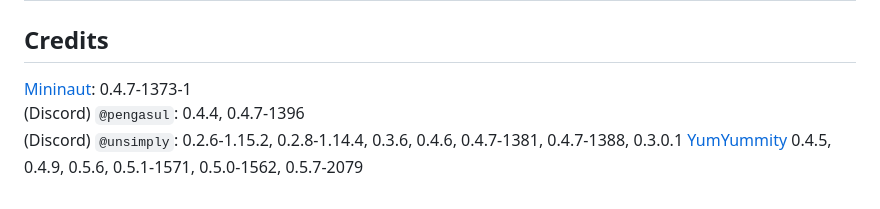
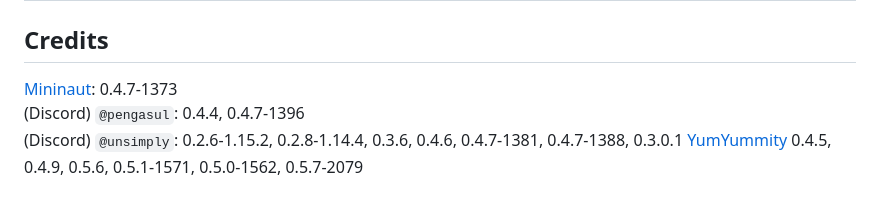
Before and after one commit to ManInMyVan/meteor-archive, a Markdown page: README.md, the part around the change. Rendered like a GitHub page.

```diff
--- a/README.md
+++ b/README.md
@@ -108,7 +108,7 @@ These versions will receive no support or updates, as these are old versions of
 
 ## Credits
 
-[Mininaut](https://github.com/Mininaut): 0.4.7-1373-1\
+[Mininaut](https://github.com/Mininaut): 0.4.7-1373\
 (Discord) `@pengasul`: 0.4.4, 0.4.7-1396\
 (Discord) `@unsimply`: 0.2.6-1.15.2, 0.2.8-1.14.4, 0.3.6, 0.4.6, 0.4.7-1381, 0.4.7-1388, 0.3.0.1
 [YumYummity](https://github.com/YumYummity) 0.4.5, 0.4.9, 0.5.6, 0.5.1-1571, 0.5.0-1562, 0.5.7-2079
```
